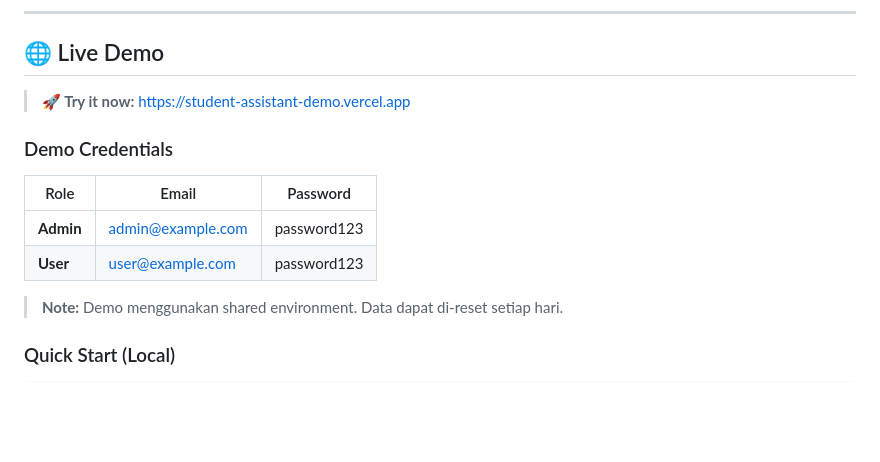
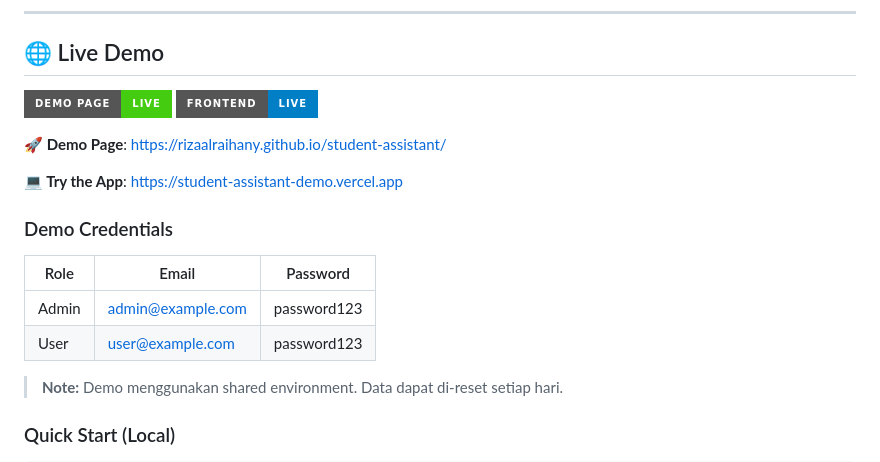
Before and after one commit to RizaAlraihany/student-assistant, a Markdown page: README.md, the part around the change. Drawn GitHub-style; badges without logos; blank space fills up the shorter version.

Commit message:
Update README with GitHub Pages link

```diff
--- a/README.md
+++ b/README.md
@@ -13,14 +13,18 @@ Student Assistant adalah platform pembelajaran interaktif yang memanfaatkan Goog
 
 ## 🌐 Live Demo
 
-> **🚀 Try it now:** [https://student-assistant-demo.vercel.app](https://student-assistant-demo.vercel.app)
+[![GitHub Pages](https://img.shields.io/badge/Demo_Page-Live-success?style=for-the-badge&logo=github)](https://rizaalraihany.github.io/student-assistant/)
+[![Vercel](https://img.shields.io/badge/Frontend-Live-blue?style=for-the-badge&logo=vercel)](https://student-assistant-demo.vercel.app)
+
+**🚀 Demo Page**: [https://rizaalraihany.github.io/student-assistant/](https://rizaalraihany.github.io/student-assistant/)
+
+**💻 Try the App**: [https://student-assistant-demo.vercel.app](https://student-assistant-demo.vercel.app)
 
 ### Demo Credentials
-
 | Role | Email | Password |
 |------|-------|----------|
-| **Admin** | admin@example.com | password123 |
-| **User** | user@example.com | password123 |
+| Admin | admin@example.com | password123 |
+| User | user@example.com | password123 |
 
 > **Note:** Demo menggunakan shared environment. Data dapat di-reset setiap hari.
 
```
